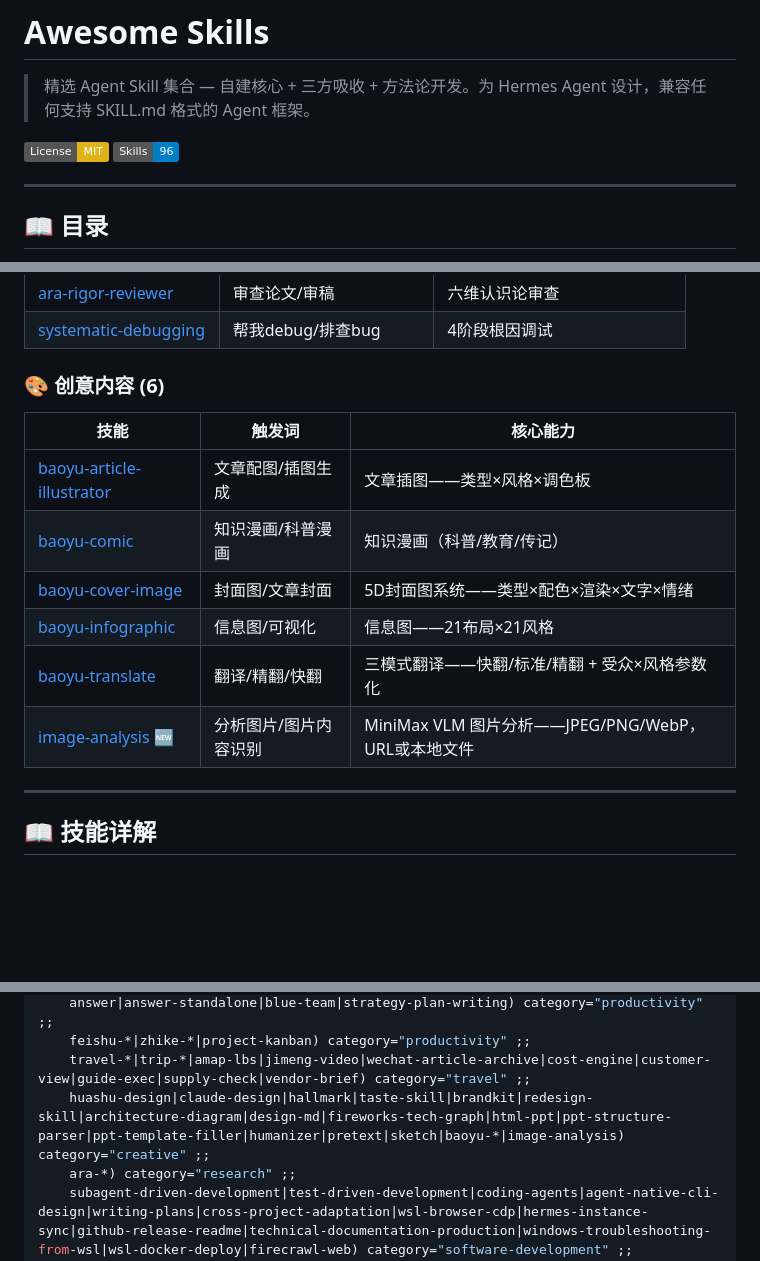
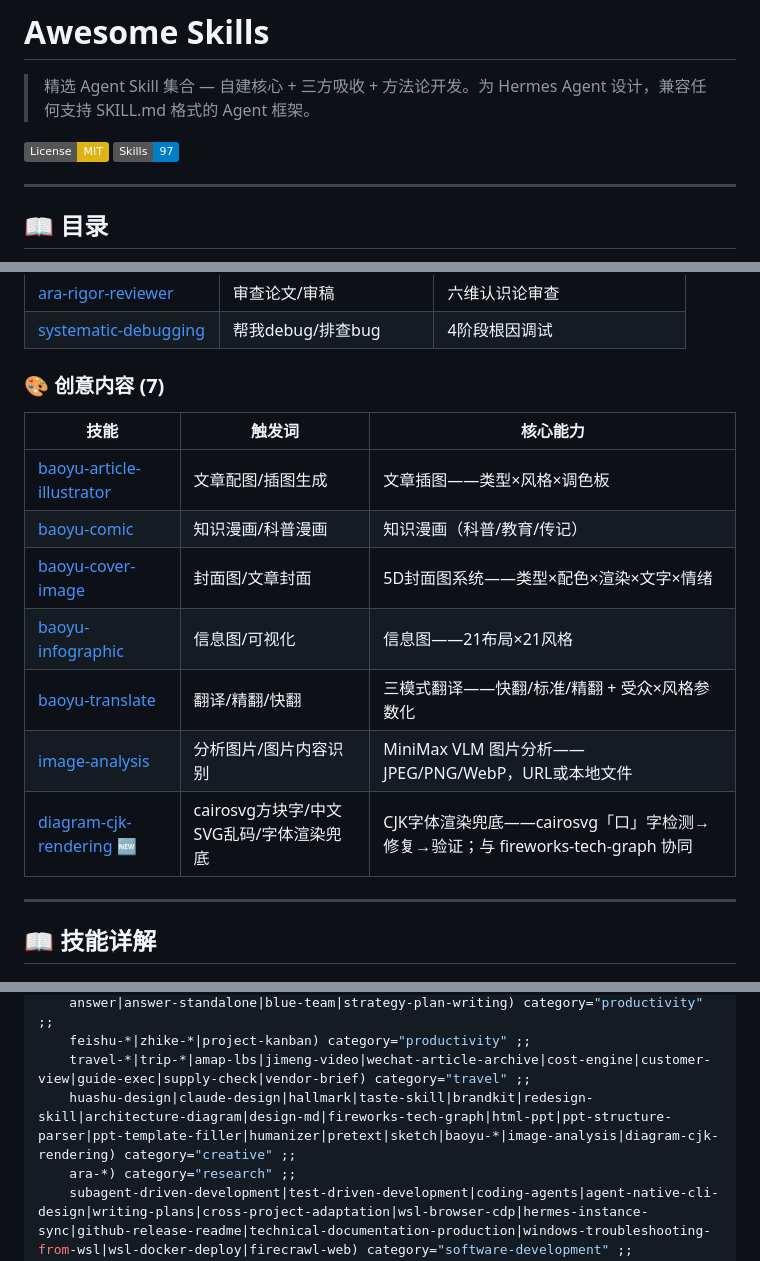
Before and after one commit to jorinyang/awesome-skills, a Markdown page: README.md, 3 parts joined by grey strips. Rendered like a GitHub page; badges without logos; blank space fills up the shorter version.

Commit message:
v5.4.15: +1 新增(diagram-cjk-rendering: cairosvg「口」字问题检测→修复→验证流程，与 fireworks-tech-graph 协同；创意内容 6→7)

```diff
--- a/README.md
+++ b/README.md
@@ -3,7 +3,7 @@
 > 精选 Agent Skill 集合 — 自建核心 + 三方吸收 + 方法论开发。为 Hermes Agent 设计，兼容任何支持 SKILL.md 格式的 Agent 框架。
 
 [![License: MIT](https://img.shields.io/badge/License-MIT-yellow.svg)](LICENSE)
-[![Skills](https://img.shields.io/badge/Skills-96-blue)](.)
+[![Skills](https://img.shields.io/badge/Skills-97-blue)](.)
 
 ---
 
@@ -156,7 +156,7 @@ Agent Skill 是一种自包含的知识模块——一个 `SKILL.md` 文件定
 | [ara-rigor-reviewer](ara-rigor-reviewer/SKILL.md) | 审查论文/审稿 | 六维认识论审查 |
 | [systematic-debugging](systematic-debugging/SKILL.md) | 帮我debug/排查bug | 4阶段根因调试 |
 
-### 🎨 创意内容 (6)
+### 🎨 创意内容 (7)
 
 | 技能 | 触发词 | 核心能力 |
 |------|--------|---------|
@@ -165,7 +165,8 @@ Agent Skill 是一种自包含的知识模块——一个 `SKILL.md` 文件定
 | [baoyu-cover-image](baoyu-cover-image/SKILL.md) | 封面图/文章封面 | 5D封面图系统——类型×配色×渲染×文字×情绪 |
 | [baoyu-infographic](baoyu-infographic/SKILL.md) | 信息图/可视化 | 信息图——21布局×21风格 |
 | [baoyu-translate](baoyu-translate/SKILL.md) | 翻译/精翻/快翻 | 三模式翻译——快翻/标准/精翻 + 受众×风格参数化 |
-| [image-analysis](image-analysis/SKILL.md) 🆕 | 分析图片/图片内容识别 | MiniMax VLM 图片分析——JPEG/PNG/WebP，URL或本地文件 |
+| [image-analysis](image-analysis/SKILL.md) | 分析图片/图片内容识别 | MiniMax VLM 图片分析——JPEG/PNG/WebP，URL或本地文件 |
+| [diagram-cjk-rendering](diagram-cjk-rendering/SKILL.md) 🆕 | cairosvg方块字/中文SVG乱码/字体渲染兜底 | CJK字体渲染兜底——cairosvg「口」字检测→修复→验证；与 fireworks-tech-graph 协同 |
 
 ---
 
@@ -550,7 +551,7 @@ for dir in */; do
     answer|answer-standalone|blue-team|strategy-plan-writing) category="productivity" ;;
     feishu-*|zhike-*|project-kanban) category="productivity" ;;
     travel-*|trip-*|amap-lbs|jimeng-video|wechat-article-archive|cost-engine|customer-view|guide-exec|supply-check|vendor-brief) category="travel" ;;
-    huashu-design|claude-design|hallmark|taste-skill|brandkit|redesign-skill|architecture-diagram|design-md|fireworks-tech-graph|html-ppt|ppt-structure-parser|ppt-template-filler|humanizer|pretext|sketch|baoyu-*|image-analysis) category="creative" ;;
+    huashu-design|claude-design|hallmark|taste-skill|brandkit|redesign-skill|architecture-diagram|design-md|fireworks-tech-graph|html-ppt|ppt-structure-parser|ppt-template-filler|humanizer|pretext|sketch|baoyu-*|image-analysis|diagram-cjk-rendering) category="creative" ;;
     ara-*) category="research" ;;
     subagent-driven-development|test-driven-development|coding-agents|agent-native-cli-design|writing-plans|cross-project-adaptation|wsl-browser-cdp|hermes-instance-sync|github-release-readme|technical-documentation-production|windows-troubleshooting-from-wsl|wsl-docker-deploy|firecrawl-web) category="software-development" ;;
     supabase-backend|dingtalk-cli) category="devops" ;;
```
Also changed, not shown: other parts of README.md (+1 -0 lines), diagram-cjk-rendering/SKILL.md (added, +59 -0 lines).
